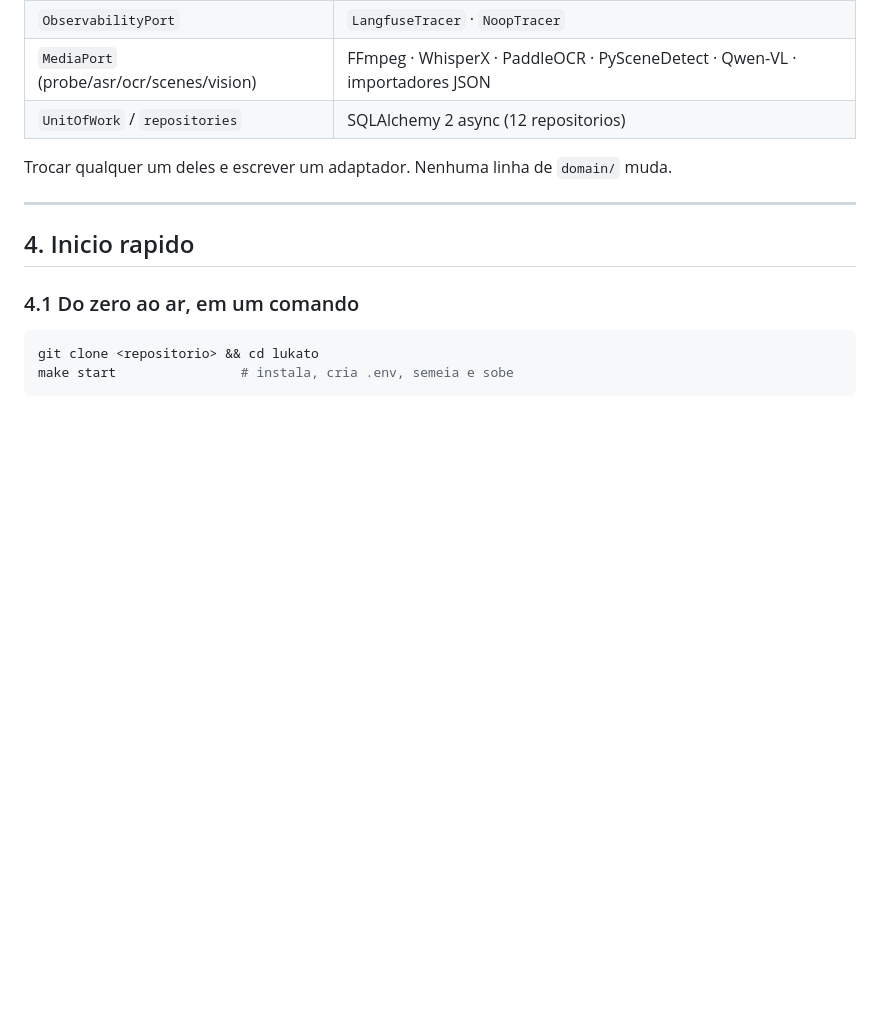
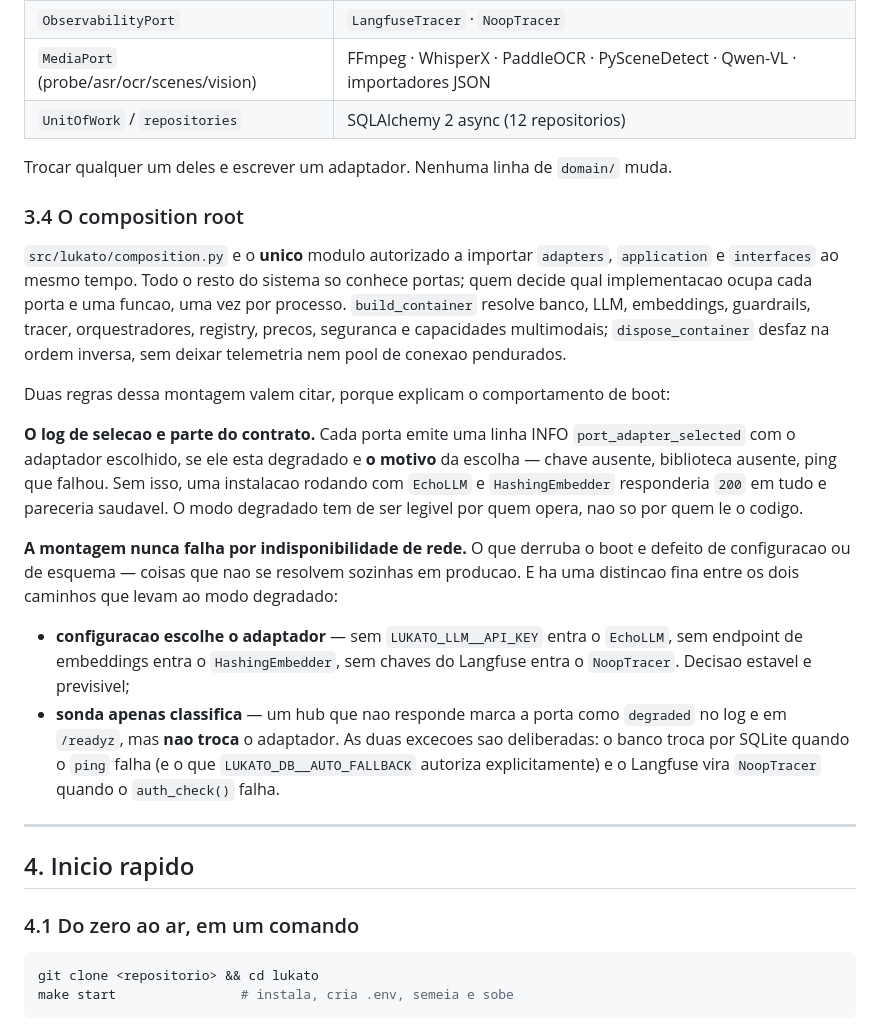
Before and after one commit to sergiogaiotto/lukato, a Markdown page: README.md, the part around the change. Drawn GitHub-style; blank space fills up the shorter version.

Commit message:
readme: o composition root aparecia como nota de rodape
Era citado uma vez, como "o unico lugar que enxerga tudo", e nunca mais.
Mas e ele que explica o comportamento de boot que o resto do documento
descreve solto: por que a aplicacao sobe sem rede, por que o modo degradado
e visivel, e por que banco e tracer trocam de adaptador enquanto LLM e
embeddings nao trocam por sonda.

Acrescenta a secao com as duas regras da montagem: o log de selecao e parte
do contrato -- cada porta diz qual adaptador entrou e por que, senao uma
instalacao em modo eco responderia 200 em tudo e pareceria saudavel -- e a
distincao entre configuracao, que escolhe o adaptador, e sonda, que so
classifica, com as duas excecoes deliberadas nomeadas.

Co-Authored-By: Claude Opus 5 <noreply@anthropic.com>
Claude-Session: https://claude.ai/code/session_01AYk2epg89RrSEoeoUWboFy

```diff
--- a/README.md
+++ b/README.md
@@ -295,6 +295,35 @@ mock de biblioteca.
 
 Trocar qualquer um deles e escrever um adaptador. Nenhuma linha de `domain/` muda.
 
+### 3.4 O composition root
+
+`src/lukato/composition.py` e o **unico** modulo autorizado a importar `adapters`,
+`application` e `interfaces` ao mesmo tempo. Todo o resto do sistema so conhece portas;
+quem decide qual implementacao ocupa cada porta e uma funcao, uma vez por processo.
+`build_container` resolve banco, LLM, embeddings, guardrails, tracer, orquestradores,
+registry, precos, seguranca e capacidades multimodais; `dispose_container` desfaz na
+ordem inversa, sem deixar telemetria nem pool de conexao pendurados.
+
+Duas regras dessa montagem valem citar, porque explicam o comportamento de boot:
+
+**O log de selecao e parte do contrato.** Cada porta emite uma linha INFO
+`port_adapter_selected` com o adaptador escolhido, se ele esta degradado e **o motivo** da
+escolha — chave ausente, biblioteca ausente, ping que falhou. Sem isso, uma instalacao
+rodando com `EchoLLM` e `HashingEmbedder` responderia `200` em tudo e pareceria saudavel.
+O modo degradado tem de ser legivel por quem opera, nao so por quem le o codigo.
+
+**A montagem nunca falha por indisponibilidade de rede.** O que derruba o boot e defeito
+de configuracao ou de esquema — coisas que nao se resolvem sozinhas em producao. E ha uma
+distincao fina entre os dois caminhos que levam ao modo degradado:
+
+- **configuracao escolhe o adaptador** — sem `LUKATO_LLM__API_KEY` entra o `EchoLLM`, sem
+  endpoint de embeddings entra o `HashingEmbedder`, sem chaves do Langfuse entra o
+  `NoopTracer`. Decisao estavel e previsivel;
+- **sonda apenas classifica** — um hub que nao responde marca a porta como `degraded` no
+  log e em `/readyz`, mas **nao troca** o adaptador. As duas excecoes sao deliberadas: o
+  banco troca por SQLite quando o `ping` falha (e o que `LUKATO_DB__AUTO_FALLBACK`
+  autoriza explicitamente) e o Langfuse vira `NoopTracer` quando o `auth_check()` falha.
+
 ---
 
 ## 4. Inicio rapido
```
